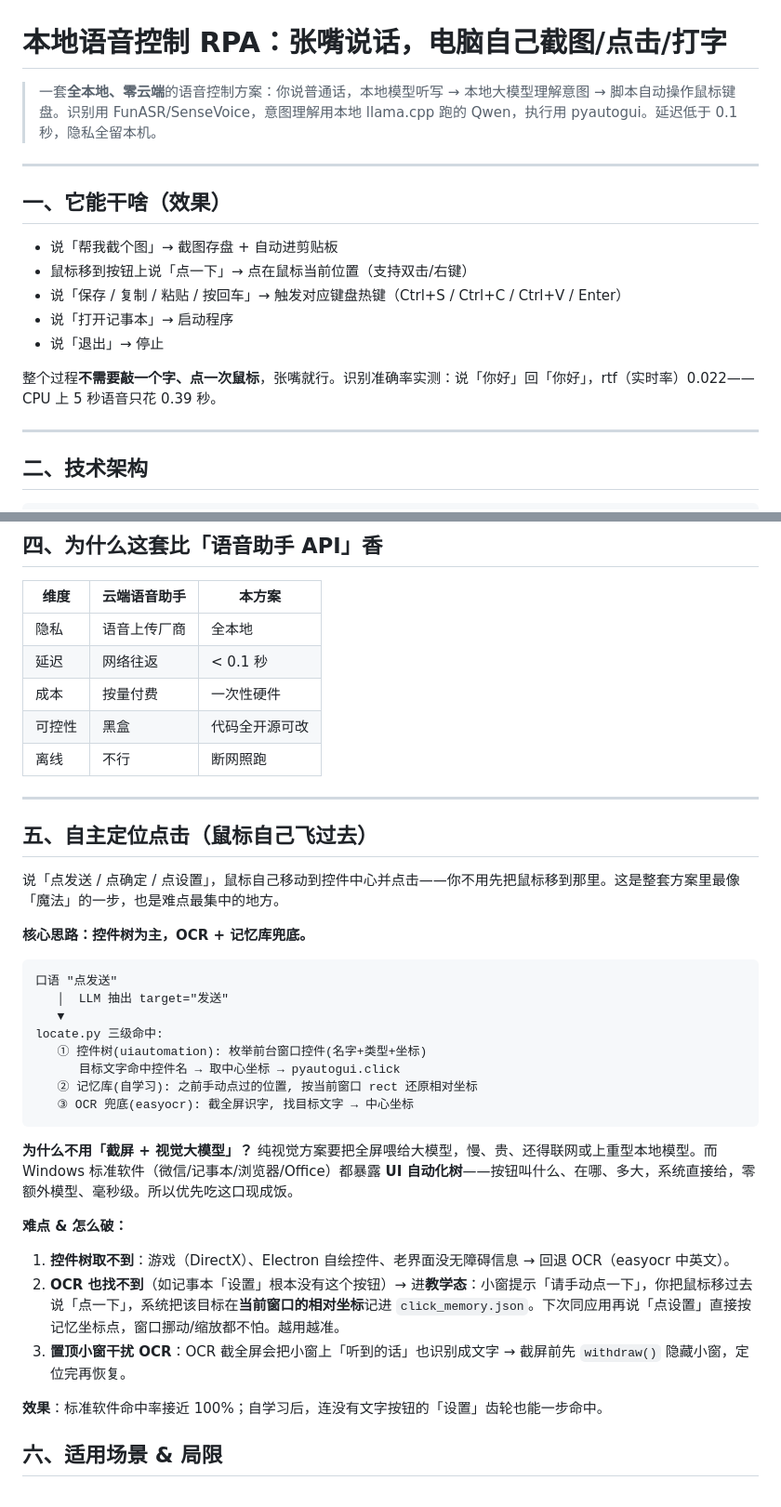
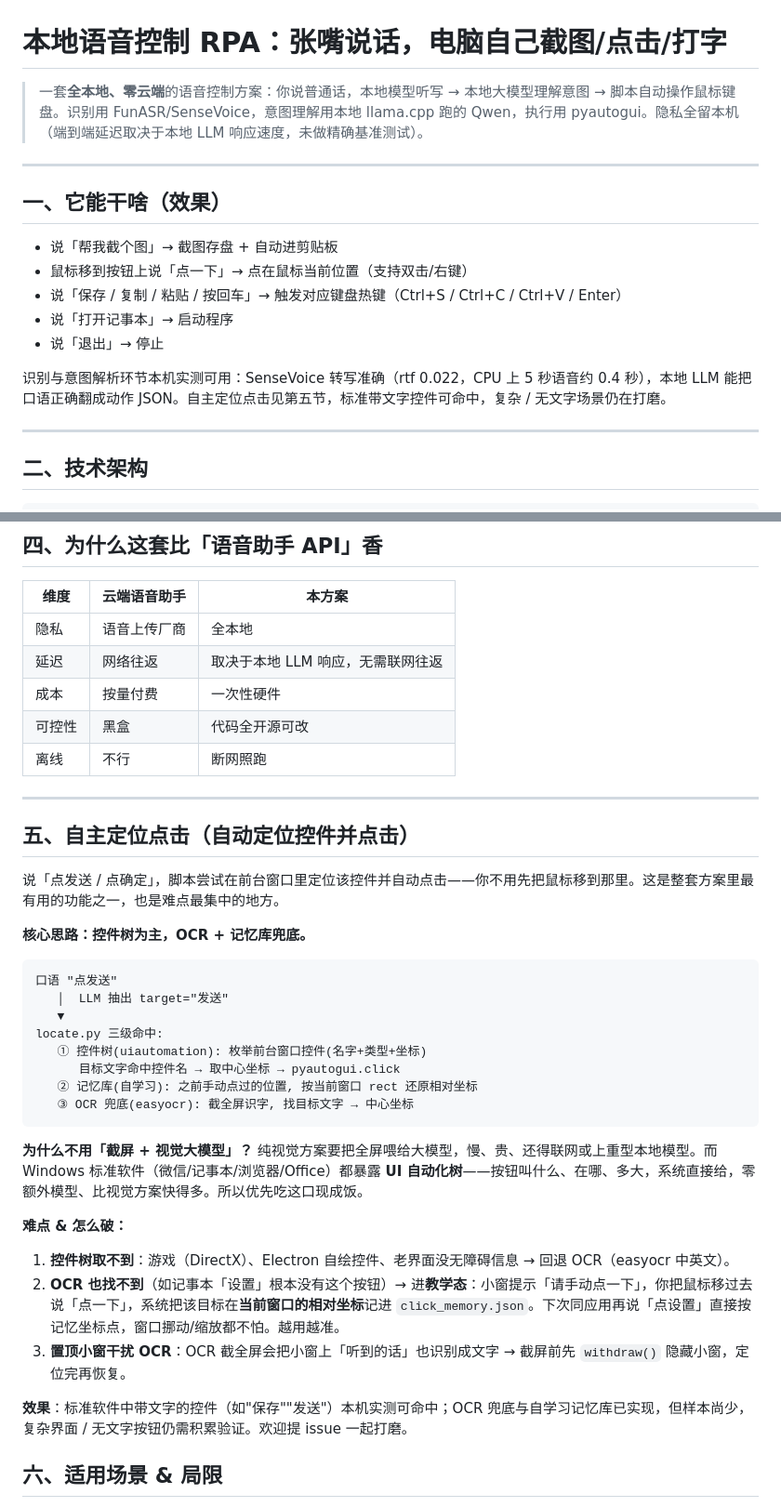
Before and after one commit to wangsuizhi012-bot/voice-mindwit, a Markdown page: 公开分享-技术难点与架构.md, 2 parts joined by grey strips. Shown at 93% size. Rendered like a GitHub page.

````diff
--- a/公开分享-技术难点与架构.md
+++ b/公开分享-技术难点与架构.md
@@ -1,6 +1,6 @@
 # 本地语音控制 RPA：张嘴说话，电脑自己截图/点击/打字
 
-> 一套**全本地、零云端**的语音控制方案：你说普通话，本地模型听写 → 本地大模型理解意图 → 脚本自动操作鼠标键盘。识别用 FunASR/SenseVoice，意图理解用本地 llama.cpp 跑的 Qwen，执行用 pyautogui。延迟低于 0.1 秒，隐私全留本机。
+> 一套**全本地、零云端**的语音控制方案：你说普通话，本地模型听写 → 本地大模型理解意图 → 脚本自动操作鼠标键盘。识别用 FunASR/SenseVoice，意图理解用本地 llama.cpp 跑的 Qwen，执行用 pyautogui。隐私全留本机（端到端延迟取决于本地 LLM 响应速度，未做精确基准测试）。
 
 ---
 
@@ -12,7 +12,7 @@
 - 说「打开记事本」→ 启动程序
 - 说「退出」→ 停止
 
-整个过程**不需要敲一个字、点一次鼠标**，张嘴就行。识别准确率实测：说「你好」回「你好」，rtf（实时率）0.022——CPU 上 5 秒语音只花 0.39 秒。
+识别与意图解析环节本机实测可用：SenseVoice 转写准确（rtf 0.022，CPU 上 5 秒语音约 0.4 秒），本地 LLM 能把口语正确翻成动作 JSON。自主定位点击见第五节，标准带文字控件可命中，复杂 / 无文字场景仍在打磨。
 
 ---
 
@@ -92,16 +92,16 @@ Python 强行设 GBK，跟控制台 UTF-8 对不上 → 满屏乱码。
 | 维度 | 云端语音助手 | 本方案 |
 |---|---|---|
 | 隐私 | 语音上传厂商 | 全本地 |
-| 延迟 | 网络往返 | < 0.1 秒 |
+| 延迟 | 网络往返 | 取决于本地 LLM 响应，无需联网往返 |
 | 成本 | 按量付费 | 一次性硬件 |
 | 可控性 | 黑盒 | 代码全开源可改 |
 | 离线 | 不行 | 断网照跑 |
 
 ---
 
-## 五、自主定位点击（鼠标自己飞过去）
+## 五、自主定位点击（自动定位控件并点击）
 
-说「点发送 / 点确定 / 点设置」，鼠标自己移动到控件中心并点击——你不用先把鼠标移到那里。这是整套方案里最像「魔法」的一步，也是难点最集中的地方。
+说「点发送 / 点确定」，脚本尝试在前台窗口里定位该控件并自动点击——你不用先把鼠标移到那里。这是整套方案里最有用的功能之一，也是难点最集中的地方。
 
 **核心思路：控件树为主，OCR + 记忆库兜底。**
 
@@ -117,14 +117,14 @@ locate.py 三级命中:
 ```
 
 **为什么不用「截屏 + 视觉大模型」？**
-纯视觉方案要把全屏喂给大模型，慢、贵、还得联网或上重型本地模型。而 Windows 标准软件（微信/记事本/浏览器/Office）都暴露 **UI 自动化树**——按钮叫什么、在哪、多大，系统直接给，零额外模型、毫秒级。所以优先吃这口现成饭。
+纯视觉方案要把全屏喂给大模型，慢、贵、还得联网或上重型本地模型。而 Windows 标准软件（微信/记事本/浏览器/Office）都暴露 **UI 自动化树**——按钮叫什么、在哪、多大，系统直接给，零额外模型、比视觉方案快得多。所以优先吃这口现成饭。
 
 **难点 & 怎么破：**
 1. **控件树取不到**：游戏（DirectX）、Electron 自绘控件、老界面没无障碍信息 → 回退 OCR（easyocr 中英文）。
 2. **OCR 也找不到**（如记事本「设置」根本没有这个按钮）→ 进**教学态**：小窗提示「请手动点一下」，你把鼠标移过去说「点一下」，系统把该目标在**当前窗口的相对坐标**记进 `click_memory.json`。下次同应用再说「点设置」直接按记忆坐标点，窗口挪动/缩放都不怕。越用越准。
 3. **置顶小窗干扰 OCR**：OCR 截全屏会把小窗上「听到的话」也识别成文字 → 截屏前先 `withdraw()` 隐藏小窗，定位完再恢复。
 
-**效果**：标准软件命中率接近 100%；自学习后，连没有文字按钮的「设置」齿轮也能一步命中。
+**效果**：标准软件中带文字的控件（如"保存""发送"）本机实测可命中；OCR 兜底与自学习记忆库已实现，但样本尚少，复杂界面 / 无文字按钮仍需积累验证。欢迎提 issue 一起打磨。
 
 ## 六、适用场景 & 局限
 
````
Also changed, not shown: README.md (+5 -5 lines).
